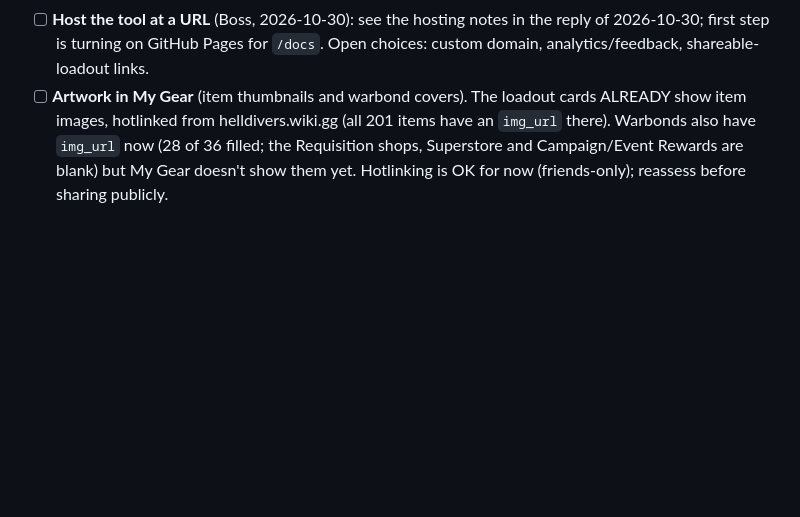
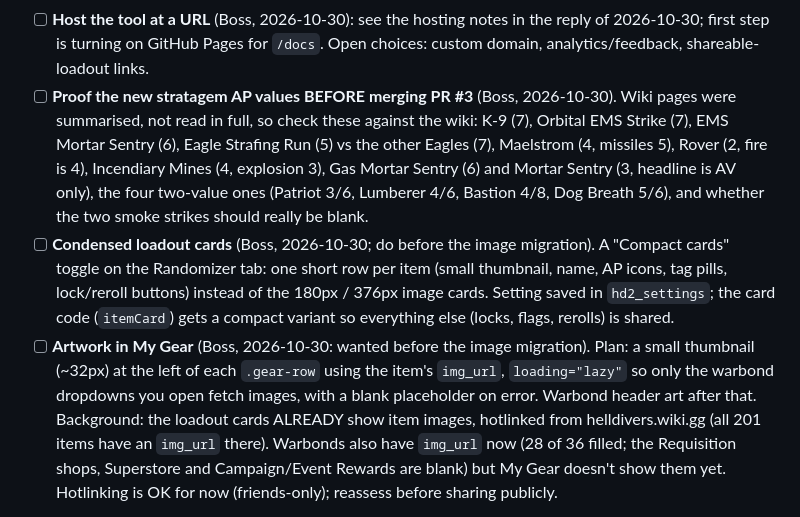
Before and after one commit to GuruDingo/Helldivers2-Slopinator, a Markdown page: TODO.md, the part around the change. Drawn GitHub-style; blank space fills up the shorter version.

Commit message:
TODO: proof stratagem AP values before merge; compact cards; My Gear thumbnails
Co-Authored-By: Claude Sonnet 5.5 <noreply@anthropic.com>
Claude-Session: https://claude.ai/code/session_012JRvtv9cNpx2Nea9GC3bDU

```diff
--- a/TODO.md
+++ b/TODO.md
@@ -22,7 +22,19 @@ Items we agreed to come back to. Nothing below is started unless marked.
       (6) add a credit line / wiki link, since the images are Arrowhead's. Depends on the web-hosting decision below.
 - [ ] **Host the tool at a URL** (Boss, 2026-10-30): see the hosting notes in the reply of 2026-10-30; first step is
       turning on GitHub Pages for `/docs`. Open choices: custom domain, analytics/feedback, shareable-loadout links.
-- [ ] **Artwork in My Gear** (item thumbnails and warbond covers). The loadout cards ALREADY show item images,
+- [ ] **Proof the new stratagem AP values BEFORE merging PR #3** (Boss, 2026-10-30). Wiki pages were summarised, not
+      read in full, so check these against the wiki: K-9 (7), Orbital EMS Strike (7), EMS Mortar Sentry (6), Eagle
+      Strafing Run (5) vs the other Eagles (7), Maelstrom (4, missiles 5), Rover (2, fire is 4), Incendiary Mines (4,
+      explosion 3), Gas Mortar Sentry (6) and Mortar Sentry (3, headline is AV only), the four two-value ones (Patriot
+      3/6, Lumberer 4/6, Bastion 4/8, Dog Breath 5/6), and whether the two smoke strikes should really be blank.
+- [ ] **Condensed loadout cards** (Boss, 2026-10-30; do before the image migration). A "Compact cards" toggle on the
+      Randomizer tab: one short row per item (small thumbnail, name, AP icons, tag pills, lock/reroll buttons) instead
+      of the 180px / 376px image cards. Setting saved in `hd2_settings`; the card code (`itemCard`) gets a compact
+      variant so everything else (locks, flags, rerolls) is shared.
+- [ ] **Artwork in My Gear** (Boss, 2026-10-30: wanted before the image migration). Plan: a small thumbnail (~32px) at the
+      left of each `.gear-row` using the item's `img_url`, `loading="lazy"` so only the warbond dropdowns you open fetch
+      images, with a blank placeholder on error. Warbond header art after that.
+      Background: the loadout cards ALREADY show item images,
       hotlinked from helldivers.wiki.gg (all 201 items have an `img_url` there). Warbonds also have `img_url`
       now (28 of 36 filled; the Requisition shops, Superstore and Campaign/Event Rewards are blank) but My Gear
       doesn't show them yet. Hotlinking is OK for now (friends-only); reassess before sharing publicly.
```
